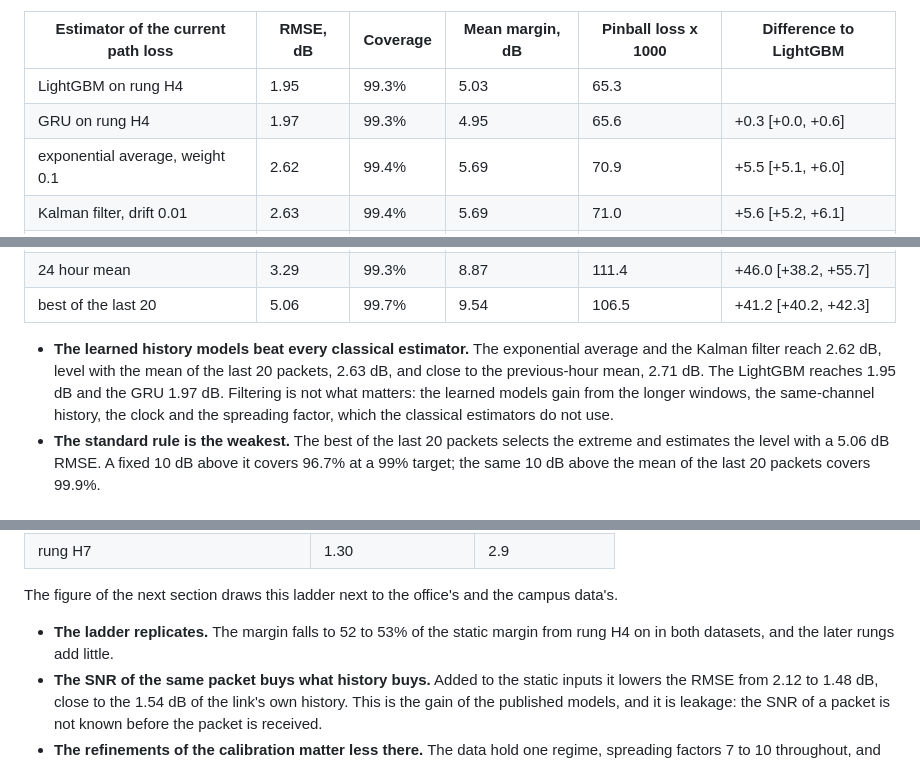
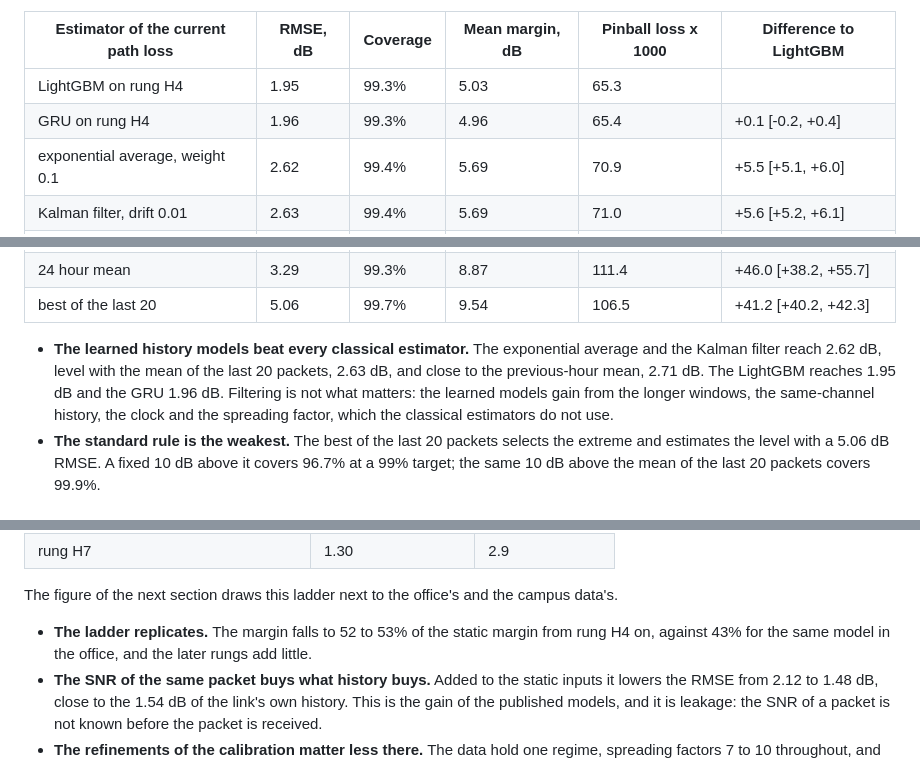
Before and after one commit to nahshonmokua/LoRaWAN-IndoorPathLossModeling-ML, a Markdown page: README.md, 3 parts joined by grey strips. Rendered like a GitHub page.

```diff
--- a/README.md
+++ b/README.md
@@ -139,7 +139,7 @@ Notebook 18 puts the estimators of adaptive data rate schemes on the same footin
 | Estimator of the current path loss | RMSE, dB | Coverage | Mean margin, dB | Pinball loss x 1000 | Difference to LightGBM |
 |---|---|---|---|---|---|
 | LightGBM on rung H4 | 1.95 | 99.3% | 5.03 | 65.3 |  |
-| GRU on rung H4 | 1.97 | 99.3% | 4.95 | 65.6 | +0.3 [+0.0, +0.6] |
+| GRU on rung H4 | 1.96 | 99.3% | 4.96 | 65.4 | +0.1 [-0.2, +0.4] |
 | exponential average, weight 0.1 | 2.62 | 99.4% | 5.69 | 70.9 | +5.5 [+5.1, +6.0] |
 | Kalman filter, drift 0.01 | 2.63 | 99.4% | 5.69 | 71.0 | +5.6 [+5.2, +6.1] |
 | mean of the last 20 | 2.63 | 99.5% | 5.93 | 72.6 | +7.3 [+6.9, +7.7] |
@@ -150,7 +150,7 @@ Notebook 18 puts the estimators of adaptive data rate schemes on the same footin
 | 24 hour mean | 3.29 | 99.3% | 8.87 | 111.4 | +46.0 [+38.2, +55.7] |
 | best of the last 20 | 5.06 | 99.7% | 9.54 | 106.5 | +41.2 [+40.2, +42.3] |
 
-- **The learned history models beat every classical estimator.** The exponential average and the Kalman filter reach 2.62 dB, level with the mean of the last 20 packets, 2.63 dB, and close to the previous-hour mean, 2.71 dB. The LightGBM reaches 1.95 dB and the GRU 1.97 dB. Filtering is not what matters: the learned models gain from the longer windows, the same-channel history, the clock and the spreading factor, which the classical estimators do not use.
+- **The learned history models beat every classical estimator.** The exponential average and the Kalman filter reach 2.62 dB, level with the mean of the last 20 packets, 2.63 dB, and close to the previous-hour mean, 2.71 dB. The LightGBM reaches 1.95 dB and the GRU 1.96 dB. Filtering is not what matters: the learned models gain from the longer windows, the same-channel history, the clock and the spreading factor, which the classical estimators do not use.
 - **The standard rule is the weakest.** The best of the last 20 packets selects the extreme and estimates the level with a 5.06 dB RMSE. A fixed 10 dB above it covers 96.7% at a 99% target; the same 10 dB above the mean of the last 20 packets covers 99.9%.
 
 ### What each group of inputs adds
@@ -193,7 +193,7 @@ Notebook 20 runs the same procedure on the public urban measurements of Gonzále
 
 The figure of the next section draws this ladder next to the office's and the campus data's.
 
-- **The ladder replicates.** The margin falls to 52 to 53% of the static margin from rung H4 on in both datasets, and the later rungs add little.
+- **The ladder replicates.** The margin falls to 52 to 53% of the static margin from rung H4 on, against 43% for the same model in the office, and the later rungs add little.
 - **The SNR of the same packet buys what history buys.** Added to the static inputs it lowers the RMSE from 2.12 to 1.48 dB, close to the 1.54 dB of the link's own history. This is the gain of the published models, and it is leakage: the SNR of a packet is not known before the packet is received.
 - **The refinements of the calibration matter less there.** The data hold one regime, spreading factors 7 to 10 throughout, and the quantile model lowers the pinball loss by 1 to 2%.
 
```
Also changed, not shown: other parts of README.md (+21 -21 lines), docs/assets/information-by-family.png, docs/assets/ladder-three-datasets.png.
